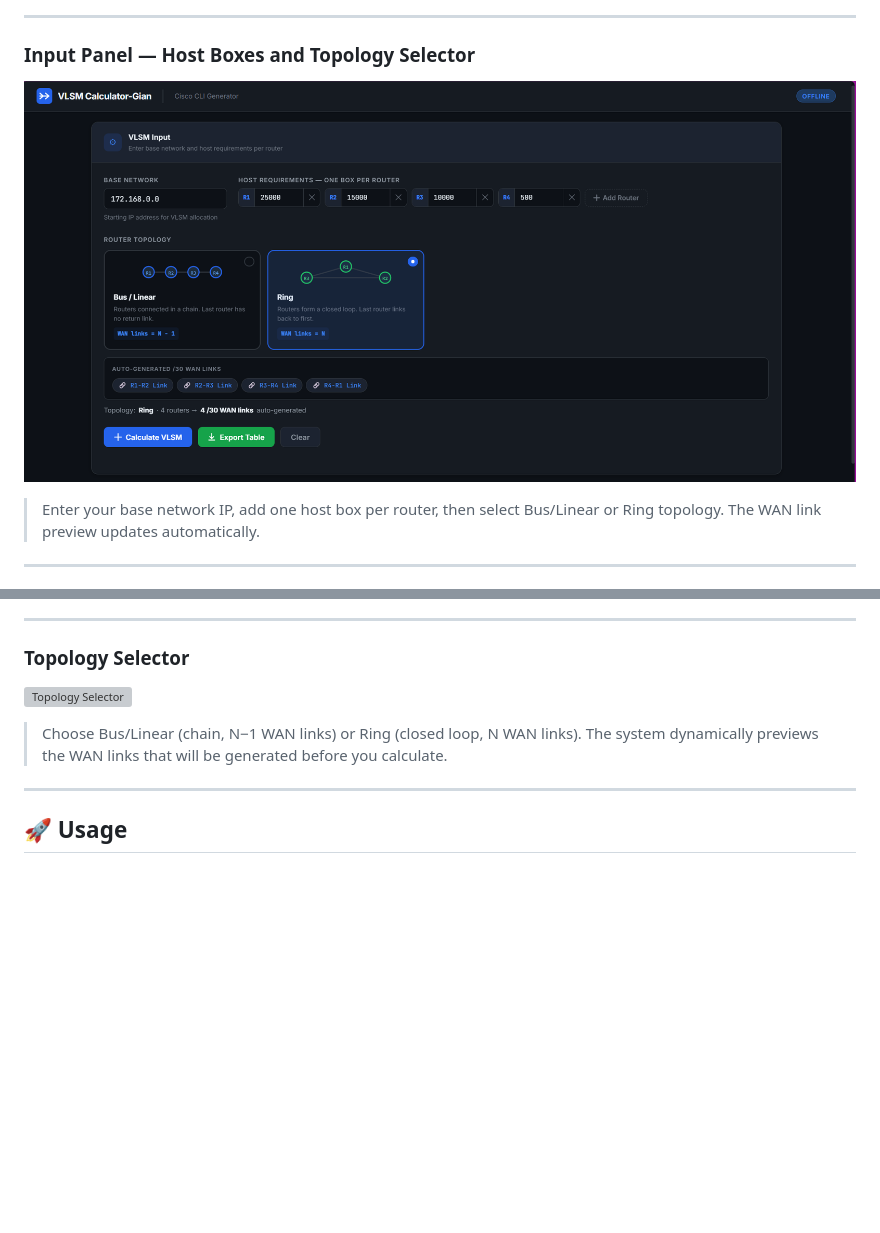
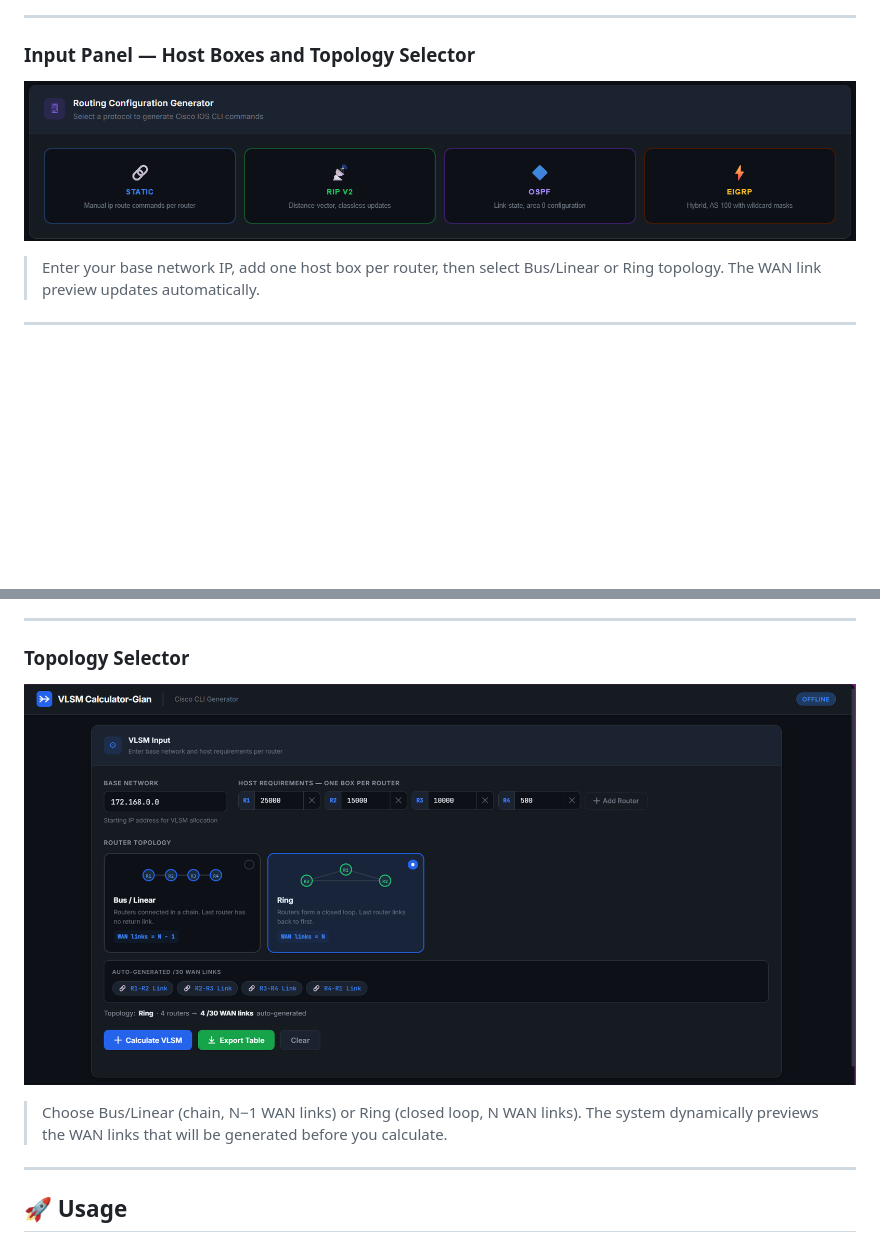
Before and after one commit to trillesgian29-cpu/vlsm-calculator, a Markdown page: README.md, 2 parts joined by grey strips. Drawn GitHub-style; blank space fills up the shorter version; grey boxes are pictures that could not be loaded.

```diff
--- a/README.md
+++ b/README.md
@@ -62,7 +62,7 @@ The tool supports **Static Routing**, **RIP v2**, **OSPF**, and **EIGRP** protoc
 ---
 
 ### Input Panel — Host Boxes and Topology Selector
-![Input Panel](docs/screenshots/1_preview.png)
+![Input Panel](docs/screenshots/3_dynamic_Or_static.png)
 
 > Enter your base network IP, add one host box per router, then select Bus/Linear or Ring topology. The WAN link preview updates automatically.
 
@@ -83,7 +84,7 @@ The tool supports **Static Routing**, **RIP v2**, **OSPF**, and **EIGRP** protoc
 ---
 
 ### Topology Selector
-![Topology Selector](docs/screenshots/3_dynamic_OR_static.png)
+![Topology Selector](docs/screenshots/1_preview.png)
 
 > Choose Bus/Linear (chain, N−1 WAN links) or Ring (closed loop, N WAN links). The system dynamically previews the WAN links that will be generated before you calculate.
 
```
Also changed, not shown: other parts of README.md (+1 -0 lines).
